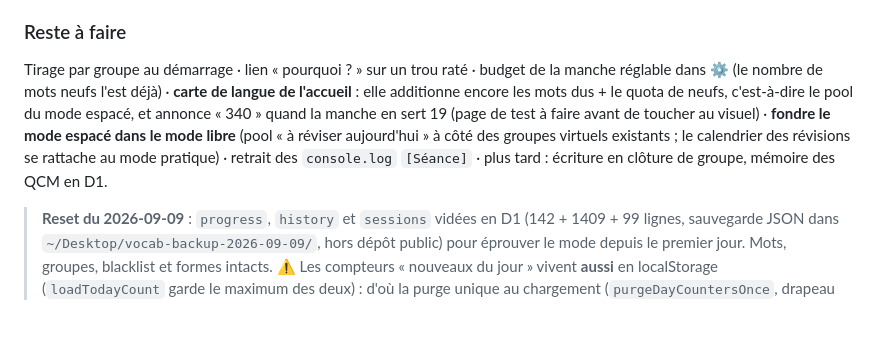
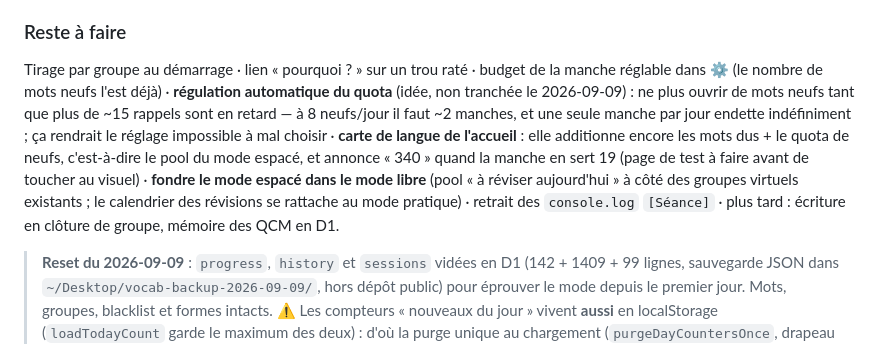
Before and after one commit to huellasenarena/vocab-app, a Markdown page: CLAUDE.md, the part around the change. Rendered like a GitHub page; blank space fills up the shorter version.

Commit message:
docs: la régulation automatique du quota comme idée à trancher
Co-Authored-By: Claude Opus 5 <noreply@anthropic.com>
Claude-Session: https://claude.ai/code/session_01NRg8fcNqKuG5MMXSGCqYBm

```diff
--- a/CLAUDE.md
+++ b/CLAUDE.md
@@ -312,7 +312,7 @@ Prompt extrait en **`qcmPrompt(word)`**, partagé avec le QCM d'après-verdict.
 - **Préchargement** (`prefetchQCM`) : le QCM de l'item suivant part **avant** l'`await` du courant, la chaîne se propage. Mesuré en navigateur : 0,0 s d'attente dès le 2e item (seul le premier coûte ~10 s).
 
 ### Reste à faire
-Tirage par groupe au démarrage · lien « pourquoi ? » sur un trou raté · budget de la manche réglable dans ⚙️ (le nombre de mots neufs l'est déjà) · **carte de langue de l'accueil** : elle additionne encore les mots dus + le quota de neufs, c'est-à-dire le pool du mode espacé, et annonce « 340 » quand la manche en sert 19 (page de test à faire avant de toucher au visuel) · **fondre le mode espacé dans le mode libre** (pool « à réviser aujourd'hui » à côté des groupes virtuels existants ; le calendrier des révisions se rattache au mode pratique) · retrait des `console.log` `[Séance]` · plus tard : écriture en clôture de groupe, mémoire des QCM en D1.
+Tirage par groupe au démarrage · lien « pourquoi ? » sur un trou raté · budget de la manche réglable dans ⚙️ (le nombre de mots neufs l'est déjà) · **régulation automatique du quota** (idée, non tranchée le 2026-09-09) : ne plus ouvrir de mots neufs tant que plus de ~15 rappels sont en retard — à 8 neufs/jour il faut ~2 manches, et une seule manche par jour endette indéfiniment ; ça rendrait le réglage impossible à mal choisir · **carte de langue de l'accueil** : elle additionne encore les mots dus + le quota de neufs, c'est-à-dire le pool du mode espacé, et annonce « 340 » quand la manche en sert 19 (page de test à faire avant de toucher au visuel) · **fondre le mode espacé dans le mode libre** (pool « à réviser aujourd'hui » à côté des groupes virtuels existants ; le calendrier des révisions se rattache au mode pratique) · retrait des `console.log` `[Séance]` · plus tard : écriture en clôture de groupe, mémoire des QCM en D1.
 
 > **Reset du 2026-09-09** : `progress`, `history` et `sessions` vidées en D1 (142 + 1409 + 99 lignes, sauvegarde JSON dans `~/Desktop/vocab-backup-2026-09-09/`, hors dépôt public) pour éprouver le mode depuis le premier jour. Mots, groupes, blacklist et formes intacts. ⚠️ Les compteurs « nouveaux du jour » vivent **aussi** en localStorage (`loadTodayCount` garde le maximum des deux) : d'où la purge unique au chargement (`purgeDayCountersOnce`, drapeau `vocab_today_new_reset_flag`) — sans elle, chaque appareil déjà ouvert croyait son quota du jour épuisé et ne servait plus un seul mot neuf.
 
```
